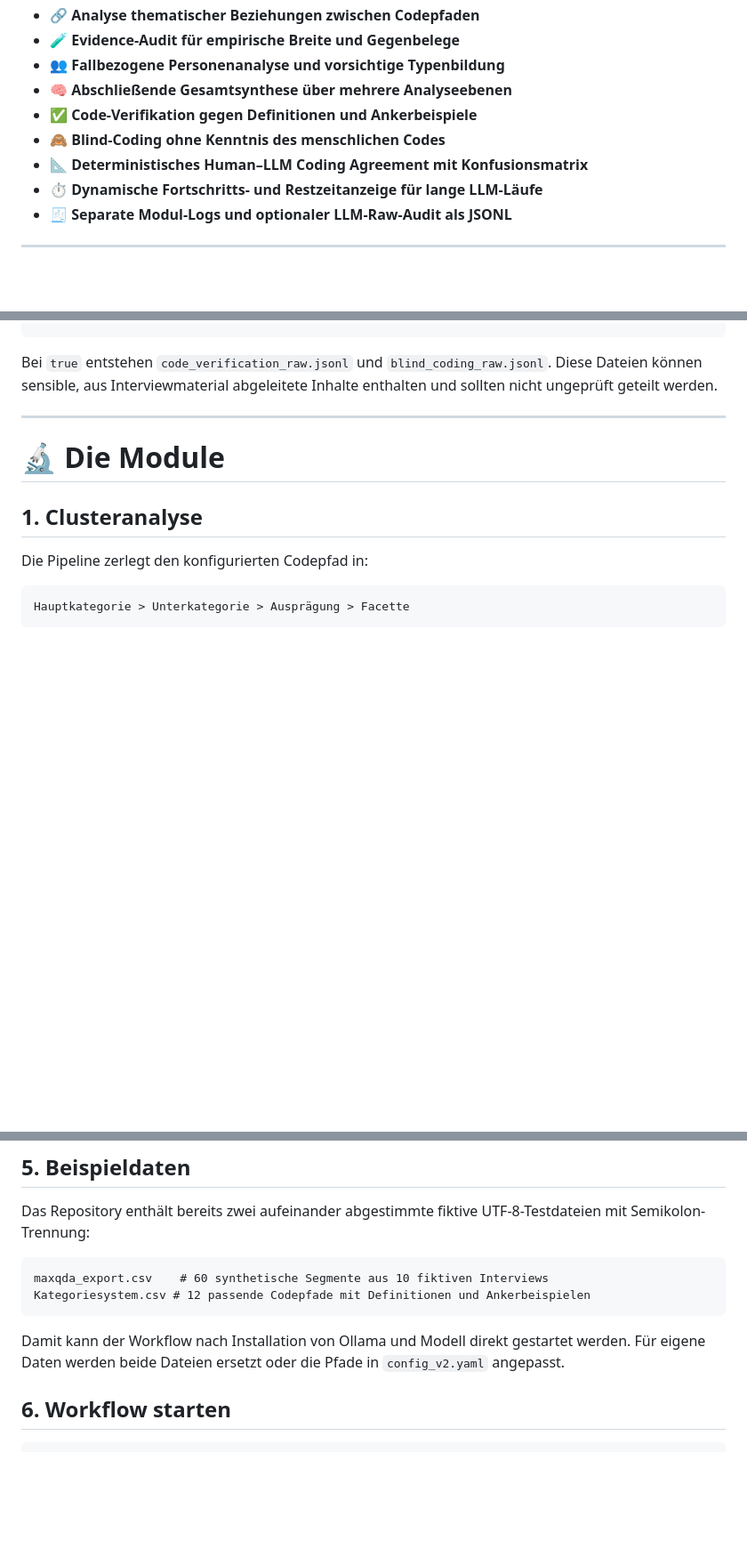
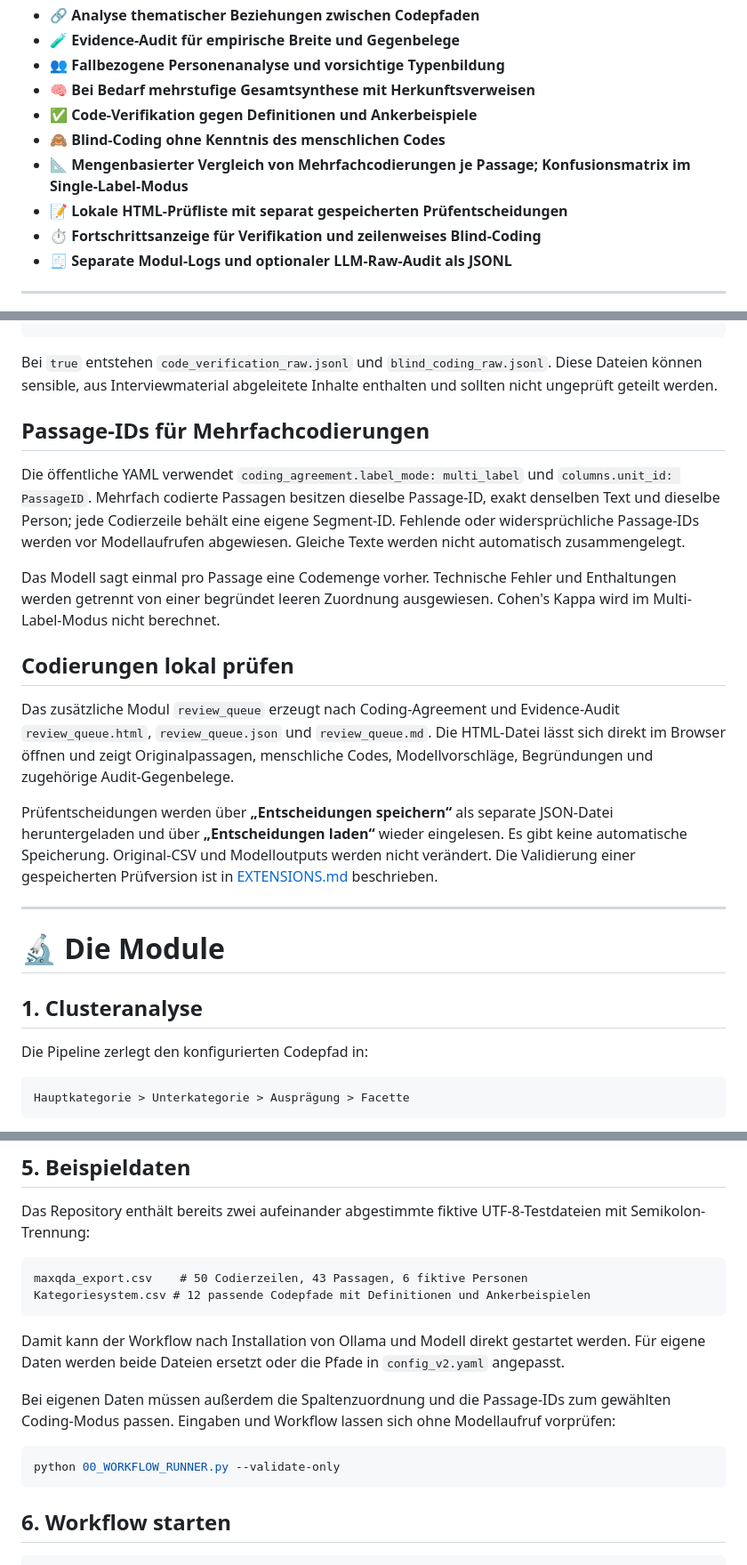
Before and after one commit to braendma/Qualitative-Analyse-mit-Ollama, a Markdown page: README.md, 3 parts joined by grey strips. Shown at 89% size. Rendered like a GitHub page; blank space fills up the shorter version.

````diff
--- a/README.md
+++ b/README.md
@@ -46,11 +46,12 @@ Die Besonderheit der aktuellen Architektur: **`00_WORKFLOW_RUNNER.py` kennt kein
 - 🔗 **Analyse thematischer Beziehungen zwischen Codepfaden**
 - 🧪 **Evidence-Audit für empirische Breite und Gegenbelege**
 - 👥 **Fallbezogene Personenanalyse und vorsichtige Typenbildung**
-- 🧠 **Abschließende Gesamtsynthese über mehrere Analyseebenen**
+- 🧠 **Bei Bedarf mehrstufige Gesamtsynthese mit Herkunftsverweisen**
 - ✅ **Code-Verifikation gegen Definitionen und Ankerbeispiele**
 - 🙈 **Blind-Coding ohne Kenntnis des menschlichen Codes**
-- 📐 **Deterministisches Human–LLM Coding Agreement mit Konfusionsmatrix**
-- ⏱️ **Dynamische Fortschritts- und Restzeitanzeige für lange LLM-Läufe**
+- 📐 **Mengenbasierter Vergleich von Mehrfachcodierungen je Passage; Konfusionsmatrix im Single-Label-Modus**
+- 📝 **Lokale HTML-Prüfliste mit separat gespeicherten Prüfentscheidungen**
+- ⏱️ **Fortschrittsanzeige für Verifikation und zeilenweises Blind-Coding**
 - 🧾 **Separate Modul-Logs und optionaler LLM-Raw-Audit als JSONL**
 
 ---
@@ -146,6 +147,18 @@ coding_validation:
 ```
 
 Bei `true` entstehen `code_verification_raw.jsonl` und `blind_coding_raw.jsonl`. Diese Dateien können sensible, aus Interviewmaterial abgeleitete Inhalte enthalten und sollten nicht ungeprüft geteilt werden.
+
+## Passage-IDs für Mehrfachcodierungen
+
+Die öffentliche YAML verwendet `coding_agreement.label_mode: multi_label` und `columns.unit_id: PassageID`. Mehrfach codierte Passagen besitzen dieselbe Passage-ID, exakt denselben Text und dieselbe Person; jede Codierzeile behält eine eigene Segment-ID. Fehlende oder widersprüchliche Passage-IDs werden vor Modellaufrufen abgewiesen. Gleiche Texte werden nicht automatisch zusammengelegt.
+
+Das Modell sagt einmal pro Passage eine Codemenge vorher. Technische Fehler und Enthaltungen werden getrennt von einer begründet leeren Zuordnung ausgewiesen. Cohen's Kappa wird im Multi-Label-Modus nicht berechnet.
+
+## Codierungen lokal prüfen
+
+Das zusätzliche Modul `review_queue` erzeugt nach Coding-Agreement und Evidence-Audit `review_queue.html`, `review_queue.json` und `review_queue.md`. Die HTML-Datei lässt sich direkt im Browser öffnen und zeigt Originalpassagen, menschliche Codes, Modellvorschläge, Begründungen und zugehörige Audit-Gegenbelege.
+
+Prüfentscheidungen werden über **„Entscheidungen speichern“** als separate JSON-Datei heruntergeladen und über **„Entscheidungen laden“** wieder eingelesen. Es gibt keine automatische Speicherung. Original-CSV und Modelloutputs werden nicht verändert. Die Validierung einer gespeicherten Prüfversion ist in [EXTENSIONS.md](EXTENSIONS.md) beschrieben.
 
 ---
 
@@ -602,11 +617,17 @@ einen eindeutigen Test ohne Reasoning sollte `think: false` gesetzt werden.
 Das Repository enthält bereits zwei aufeinander abgestimmte fiktive UTF-8-Testdateien mit Semikolon-Trennung:
 
 ```text
-maxqda_export.csv    # 60 synthetische Segmente aus 10 fiktiven Interviews
+maxqda_export.csv    # 50 Codierzeilen, 43 Passagen, 6 fiktive Personen
 Kategoriesystem.csv # 12 passende Codepfade mit Definitionen und Ankerbeispielen
 ```
 
 Damit kann der Workflow nach Installation von Ollama und Modell direkt gestartet werden. Für eigene Daten werden beide Dateien ersetzt oder die Pfade in `config_v2.yaml` angepasst.
+
+Bei eigenen Daten müssen außerdem die Spaltenzuordnung und die Passage-IDs zum gewählten Coding-Modus passen. Eingaben und Workflow lassen sich ohne Modellaufruf vorprüfen:
+
+```bash
+python 00_WORKFLOW_RUNNER.py --validate-only
+```
 
 ## 6. Workflow starten
 
````
Also changed, not shown: other parts of README.md (+22 -6 lines).
